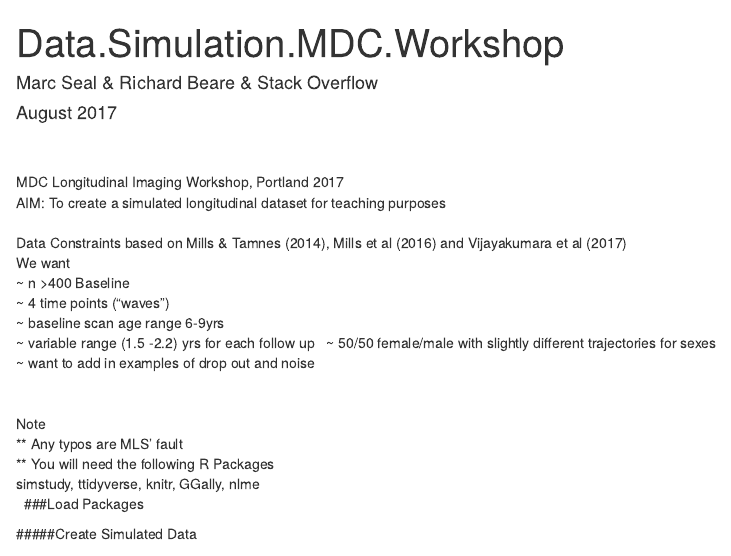
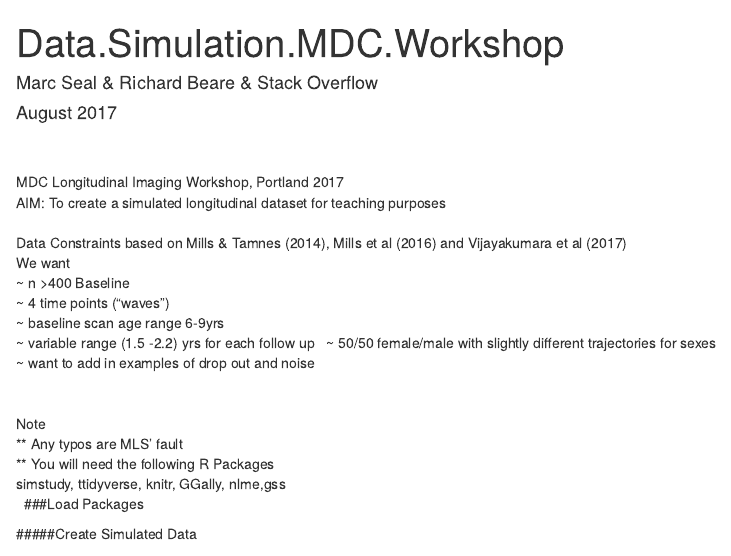
Before and after one commit to mdc-2017/structural-workshop, an R Markdown document (Simulated_Data/MDC_Workshop_Simulated_Data_FINAL.Rmd): the page in a window 1100 px wide, from its top. Rendered offline with R 4.5, knitr and Pandoc, with nearby package versions; some code elsewhere in the file could not run offline.

Commit message:
commit Mark's new script

```diff
--- a/Simulated_Data/MDC_Workshop_Simulated_Data_FINAL.Rmd
+++ b/Simulated_Data/MDC_Workshop_Simulated_Data_FINAL.Rmd
@@ -26,7 +26,7 @@ output:
  Note
   ** Any typos are MLS' fault \
   ** You will need the following R Packages \
-      simstudy, ttidyverse, knitr, GGally, nlme \
+      simstudy, ttidyverse, knitr, GGally, nlme,gss \
 \
 \linebreak
 \linebreak
```
